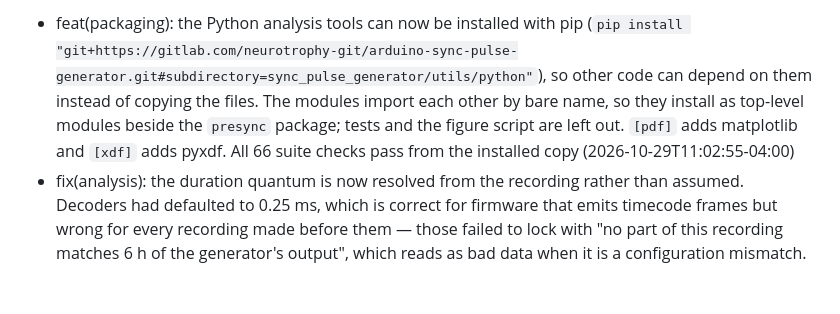
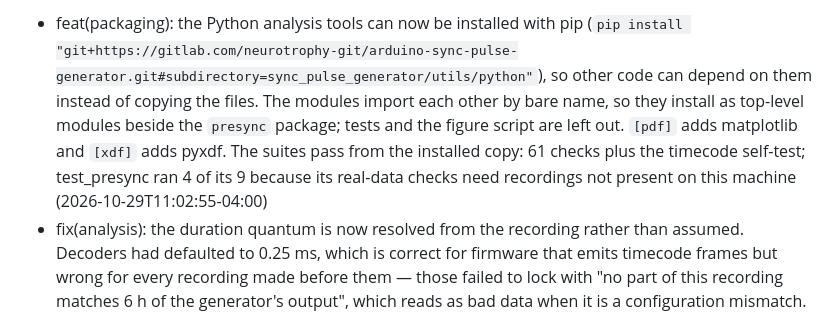
Before and after one commit to Neuromechanics-Lab/arduino-sync-pulse-generator, a Markdown page: COMMIT_NOTES.md, the part around the change. GitHub-like rendering; blank space fills up the shorter version.

Commit message:
docs(notes): correct the test count in the packaging note

```diff
--- a/COMMIT_NOTES.md
+++ b/COMMIT_NOTES.md
@@ -1,4 +1,4 @@
-- feat(packaging): the Python analysis tools can now be installed with pip (`pip install "git+https://gitlab.com/neurotrophy-git/arduino-sync-pulse-generator.git#subdirectory=sync_pulse_generator/utils/python"`), so other code can depend on them instead of copying the files. The modules import each other by bare name, so they install as top-level modules beside the `presync` package; tests and the figure script are left out. `[pdf]` adds matplotlib and `[xdf]` adds pyxdf. All 66 suite checks pass from the installed copy (2026-10-29T11:02:55-04:00)
+- feat(packaging): the Python analysis tools can now be installed with pip (`pip install "git+https://gitlab.com/neurotrophy-git/arduino-sync-pulse-generator.git#subdirectory=sync_pulse_generator/utils/python"`), so other code can depend on them instead of copying the files. The modules import each other by bare name, so they install as top-level modules beside the `presync` package; tests and the figure script are left out. `[pdf]` adds matplotlib and `[xdf]` adds pyxdf. The suites pass from the installed copy: 61 checks plus the timecode self-test; test_presync ran 4 of its 9 because its real-data checks need recordings not present on this machine (2026-10-29T11:02:55-04:00)
 - fix(analysis): the duration quantum is now resolved from the recording rather than assumed. Decoders had defaulted to 0.25 ms, which is correct for firmware that emits timecode frames but wrong for every recording made before them — those failed to lock with "no part of this recording matches 6 h of the generator's output", which reads as bad data when it is a configuration mismatch. score() now asks the recording to declare itself: a decodable timecode frame means the full variant and the current quantum; no frame means the simple variant, which predates the finer quantum and is always 5 ms. An explicit step_ms= still wins. The resolved value and the reason are carried on the report (2026-09-13T18:30:00-04:00)
 - fix(analysis): classify() rebuilt the template and derived the gross-vs-jitter threshold from the caller's step_ms argument rather than the value score() had actually locked on. With no argument passed that silently used a different quantum than the lock, so the template no longer matched the waveform and the gross cut was scaled wrong. Both now read the resolved value off the report (2026-09-13T18:30:00-04:00)
 - fix(analysis): timecode frames were never decoded from a both-edges stream. decode_frames needs a single polarity — an interleaved list halves every interval and matches no preamble — but analyze_streams passed the stream through unchanged, behind a conditional whose two branches were identical and a bare except that discarded the failure. It now tries each polarity and keeps whichever yields more valid frames, as the align path already did, and a decode error is reported instead of swallowed (2026-09-13T18:30:00-04:00)
```
